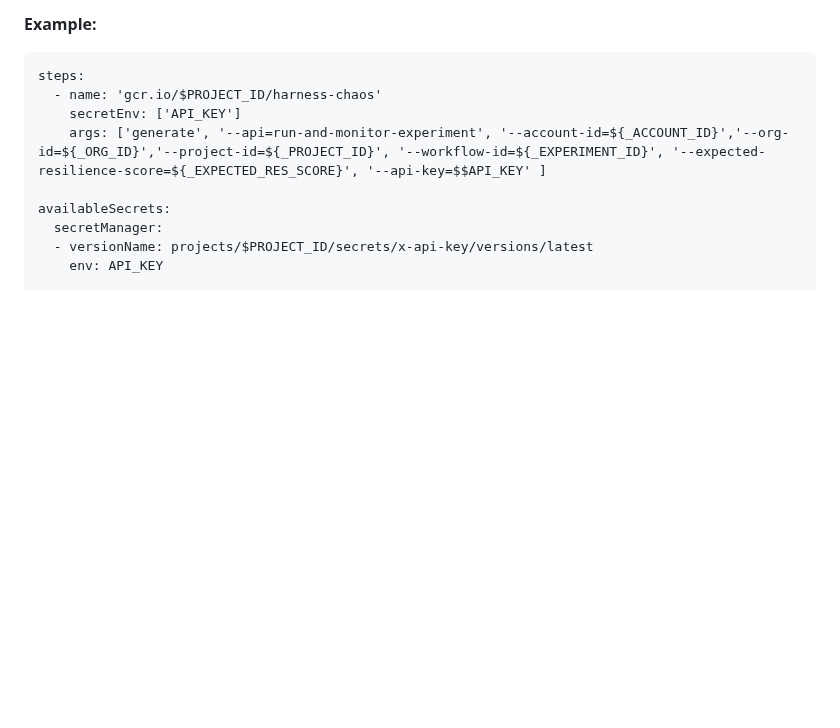
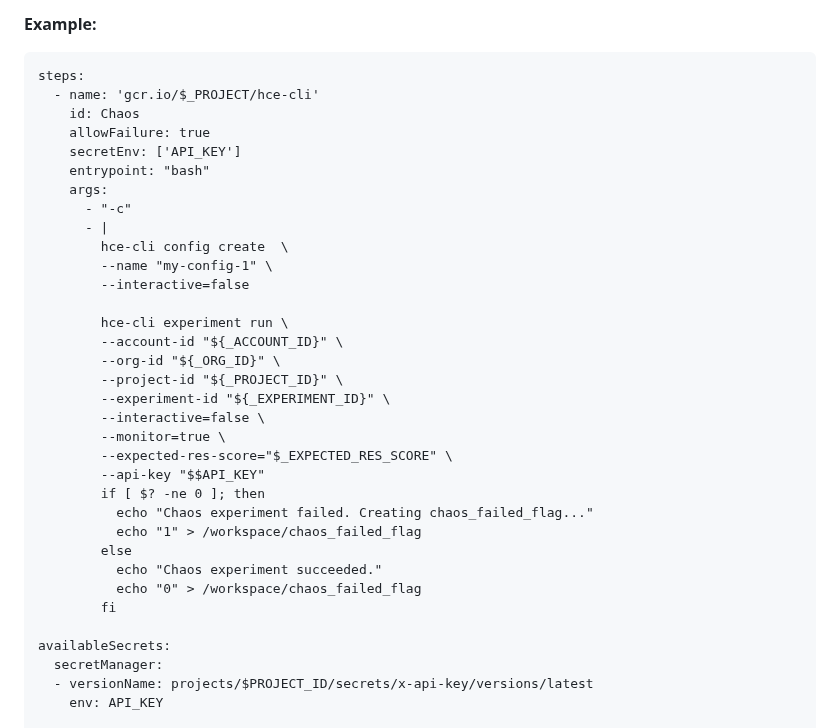
Before and after one commit to GoogleCloudPlatform/cloud-builders-community, a Markdown page: harness-chaos/README.md, the part around the change. GitHub-like rendering; blank space fills up the shorter version.

Commit message:
Updated harness-chaos readme with updated commands
Signed-off-by: Saranya-jena <saranya.jena@harness.io>

````diff
--- a/harness-chaos/README.md
+++ b/harness-chaos/README.md
@@ -26,9 +26,34 @@ We recommend to store and use the API-KEY as a secret.
 **Example:**
 ```
 steps:
-  - name: 'gcr.io/$PROJECT_ID/harness-chaos'
+  - name: 'gcr.io/$_PROJECT/hce-cli'
+    id: Chaos
+    allowFailure: true
     secretEnv: ['API_KEY']
-    args: ['generate', '--api=run-and-monitor-experiment', '--account-id=${_ACCOUNT_ID}','--org-id=${_ORG_ID}','--project-id=${_PROJECT_ID}', '--workflow-id=${_EXPERIMENT_ID}', '--expected-resilience-score=${_EXPECTED_RES_SCORE}', '--api-key=$$API_KEY' ]
+    entrypoint: "bash"
+    args:
+      - "-c"
+      - |
+        hce-cli config create  \
+        --name "my-config-1" \
+        --interactive=false
+
+        hce-cli experiment run \
+        --account-id "${_ACCOUNT_ID}" \
+        --org-id "${_ORG_ID}" \
+        --project-id "${_PROJECT_ID}" \
+        --experiment-id "${_EXPERIMENT_ID}" \
+        --interactive=false \
+        --monitor=true \
+        --expected-res-score="$_EXPECTED_RES_SCORE" \
+        --api-key "$$API_KEY"
+        if [ $? -ne 0 ]; then
+          echo "Chaos experiment failed. Creating chaos_failed_flag..."
+          echo "1" > /workspace/chaos_failed_flag
+        else
+          echo "Chaos experiment succeeded."
+          echo "0" > /workspace/chaos_failed_flag
+        fi
 
 availableSecrets:
   secretManager:
````
